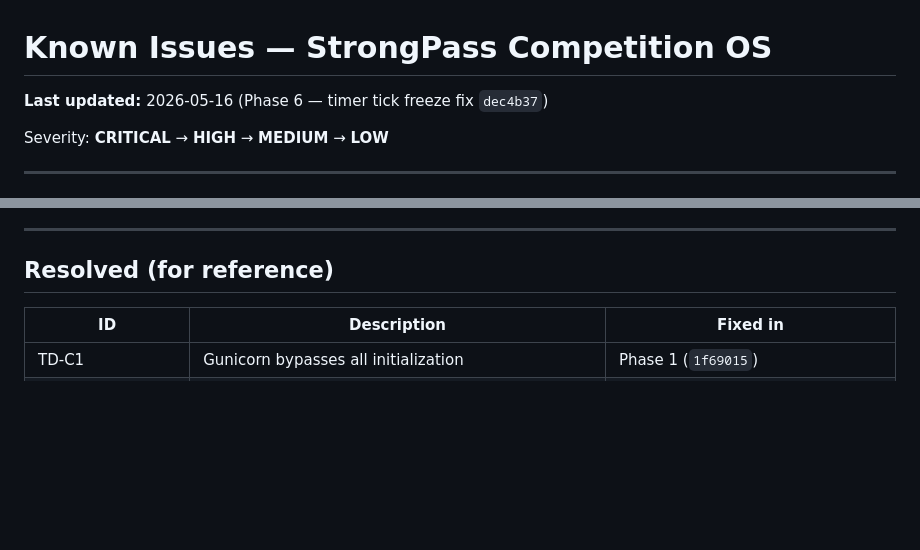
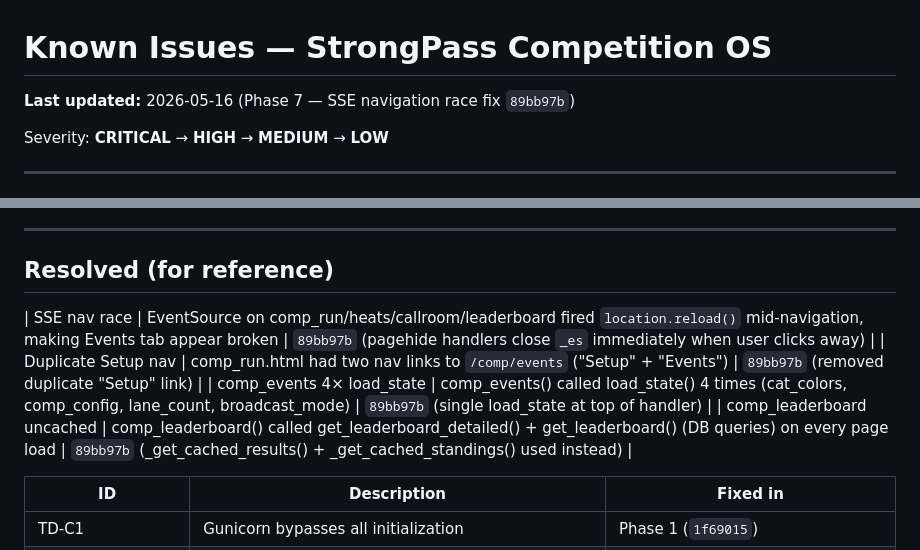
Before and after one commit to anthony89f-creator/Strongpass-live, a Markdown page: docs/known_issues.md, 2 parts joined by grey strips. GitHub-like rendering; blank space fills up the shorter version.

Commit message:
docs: record Phase 7 SSE nav race fix in known_issues
Co-Authored-By: Claude Sonnet 4.6 <noreply@anthropic.com>

```diff
--- a/docs/known_issues.md
+++ b/docs/known_issues.md
@@ -1,5 +1,5 @@
 # Known Issues — StrongPass Competition OS
-**Last updated:** 2026-05-16 (Phase 6 — timer tick freeze fix `dec4b37`)
+**Last updated:** 2026-05-16 (Phase 7 — SSE navigation race fix `89bb97b`)
 
 Severity: **CRITICAL** → **HIGH** → **MEDIUM** → **LOW**
 
@@ -164,6 +164,13 @@ File confirmed deleted from disk — no longer present at `/opt/strongpass/curre
 
 ## Resolved (for reference)
 
+| SSE nav race | EventSource on comp_run/heats/callroom/leaderboard fired `location.reload()` mid-navigation, making Events tab appear broken | `89bb97b` (pagehide handlers close `_es` immediately when user clicks away) |
+| Duplicate Setup nav | comp_run.html had two nav links to `/comp/events` ("Setup" + "Events") | `89bb97b` (removed duplicate "Setup" link) |
+| comp_events 4× load_state | comp_events() called load_state() 4 times (cat_colors, comp_config, lane_count, broadcast_mode) | `89bb97b` (single load_state at top of handler) |
+| comp_leaderboard uncached | comp_leaderboard() called get_leaderboard_detailed() + get_leaderboard() (DB queries) on every page load | `89bb97b` (_get_cached_results() + _get_cached_standings() used instead) |
+
+
+
 | ID | Description | Fixed in |
 |----|-------------|----------|
 | TD-C1 | Gunicorn bypasses all initialization | Phase 1 (`1f69015`) |
```
